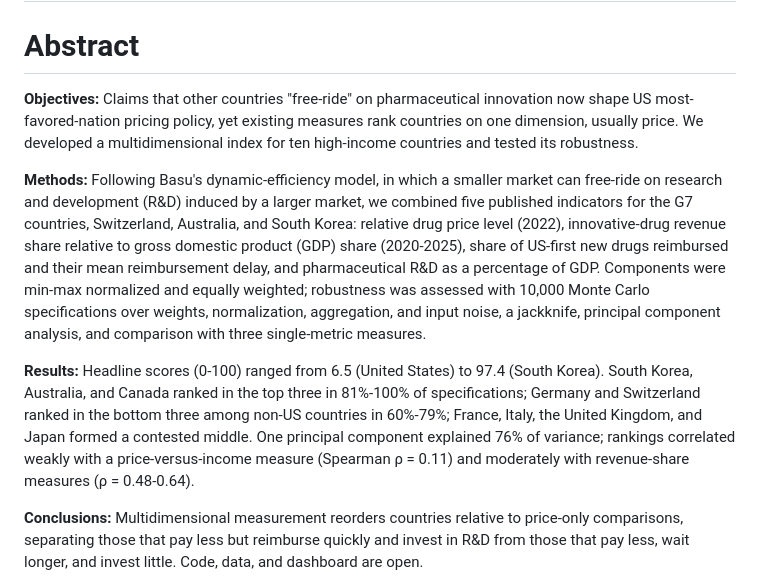
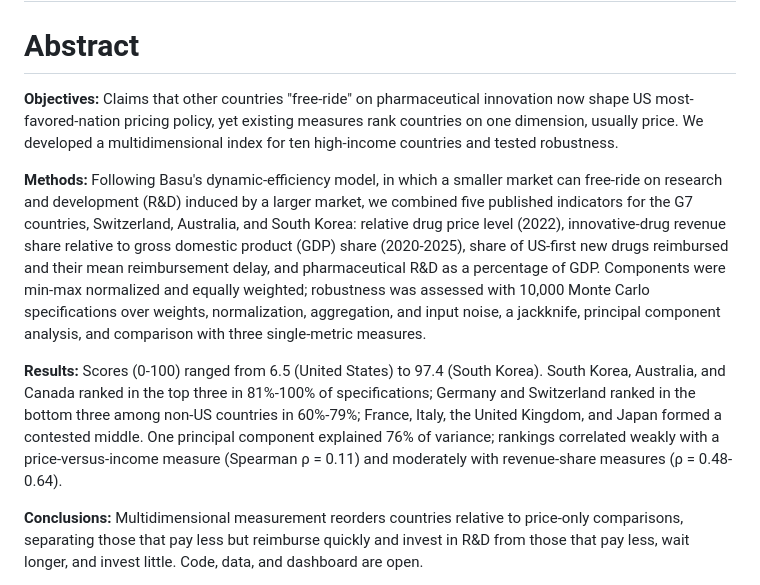
Before and after one commit to YoshiSaitoDrPH/pharma-freerider-index, a Markdown page: paper/manuscript.md, the part around the change. Drawn GitHub-style.

Commit message:
Abstract 250 words
Co-Authored-By: Claude Fable 5.1 <noreply@anthropic.com>

```diff
--- a/paper/manuscript.md
+++ b/paper/manuscript.md
@@ -2,11 +2,11 @@
 
 # Abstract
 
-**Objectives:** Claims that other countries "free-ride" on pharmaceutical innovation now shape US most-favored-nation pricing policy, yet existing measures rank countries on one dimension, usually price. We developed a multidimensional index for ten high-income countries and tested its robustness.
+**Objectives:** Claims that other countries "free-ride" on pharmaceutical innovation now shape US most-favored-nation pricing policy, yet existing measures rank countries on one dimension, usually price. We developed a multidimensional index for ten high-income countries and tested robustness.
 
 **Methods:** Following Basu's dynamic-efficiency model, in which a smaller market can free-ride on research and development (R&D) induced by a larger market, we combined five published indicators for the G7 countries, Switzerland, Australia, and South Korea: relative drug price level (2022), innovative-drug revenue share relative to gross domestic product (GDP) share (2020-2025), share of US-first new drugs reimbursed and their mean reimbursement delay, and pharmaceutical R&D as a percentage of GDP. Components were min-max normalized and equally weighted; robustness was assessed with 10,000 Monte Carlo specifications over weights, normalization, aggregation, and input noise, a jackknife, principal component analysis, and comparison with three single-metric measures.
 
-**Results:** Headline scores (0-100) ranged from 6.5 (United States) to 97.4 (South Korea). South Korea, Australia, and Canada ranked in the top three in 81%-100% of specifications; Germany and Switzerland ranked in the bottom three among non-US countries in 60%-79%; France, Italy, the United Kingdom, and Japan formed a contested middle. One principal component explained 76% of variance; rankings correlated weakly with a price-versus-income measure (Spearman ρ = 0.11) and moderately with revenue-share measures (ρ = 0.48-0.64).
+**Results:** Scores (0-100) ranged from 6.5 (United States) to 97.4 (South Korea). South Korea, Australia, and Canada ranked in the top three in 81%-100% of specifications; Germany and Switzerland ranked in the bottom three among non-US countries in 60%-79%; France, Italy, the United Kingdom, and Japan formed a contested middle. One principal component explained 76% of variance; rankings correlated weakly with a price-versus-income measure (Spearman ρ = 0.11) and moderately with revenue-share measures (ρ = 0.48-0.64).
 
 **Conclusions:** Multidimensional measurement reorders countries relative to price-only comparisons, separating those that pay less but reimburse quickly and invest in R&D from those that pay less, wait longer, and invest little. Code, data, and dashboard are open.
 
```
